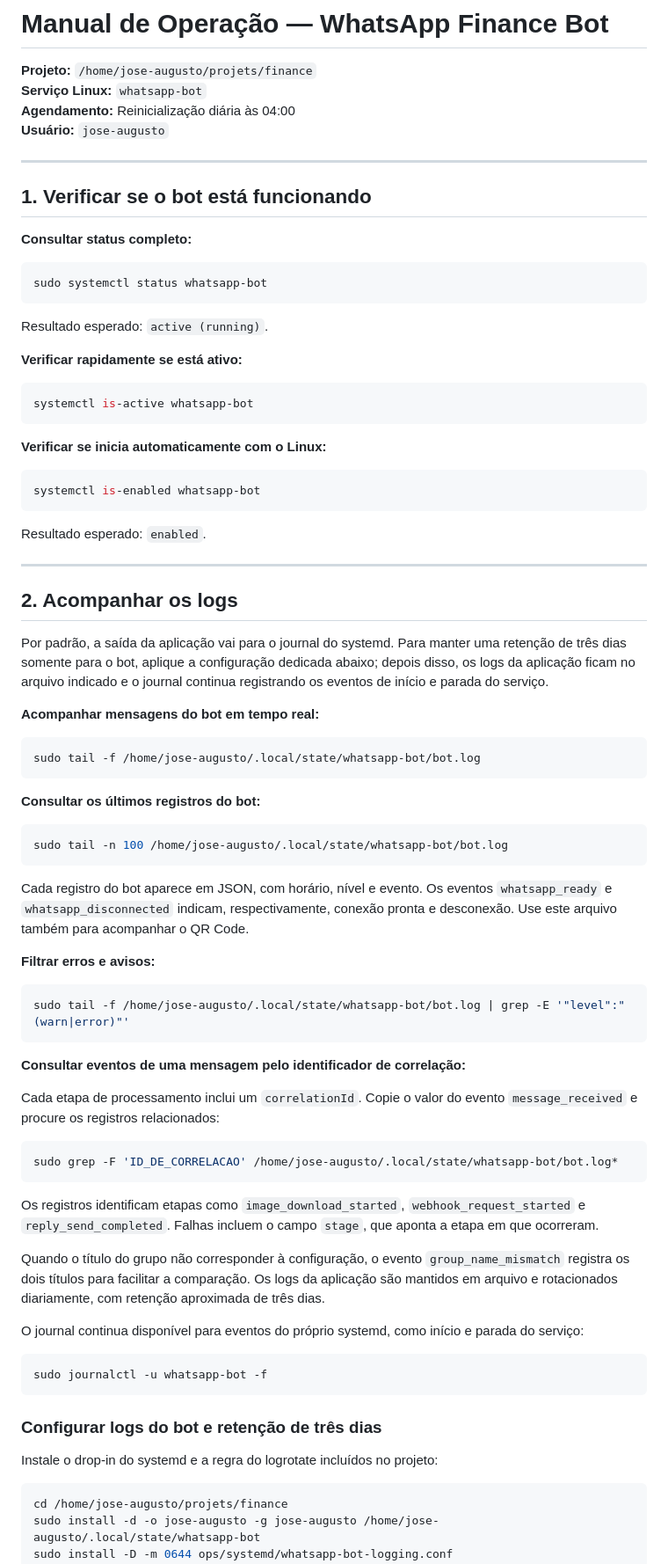
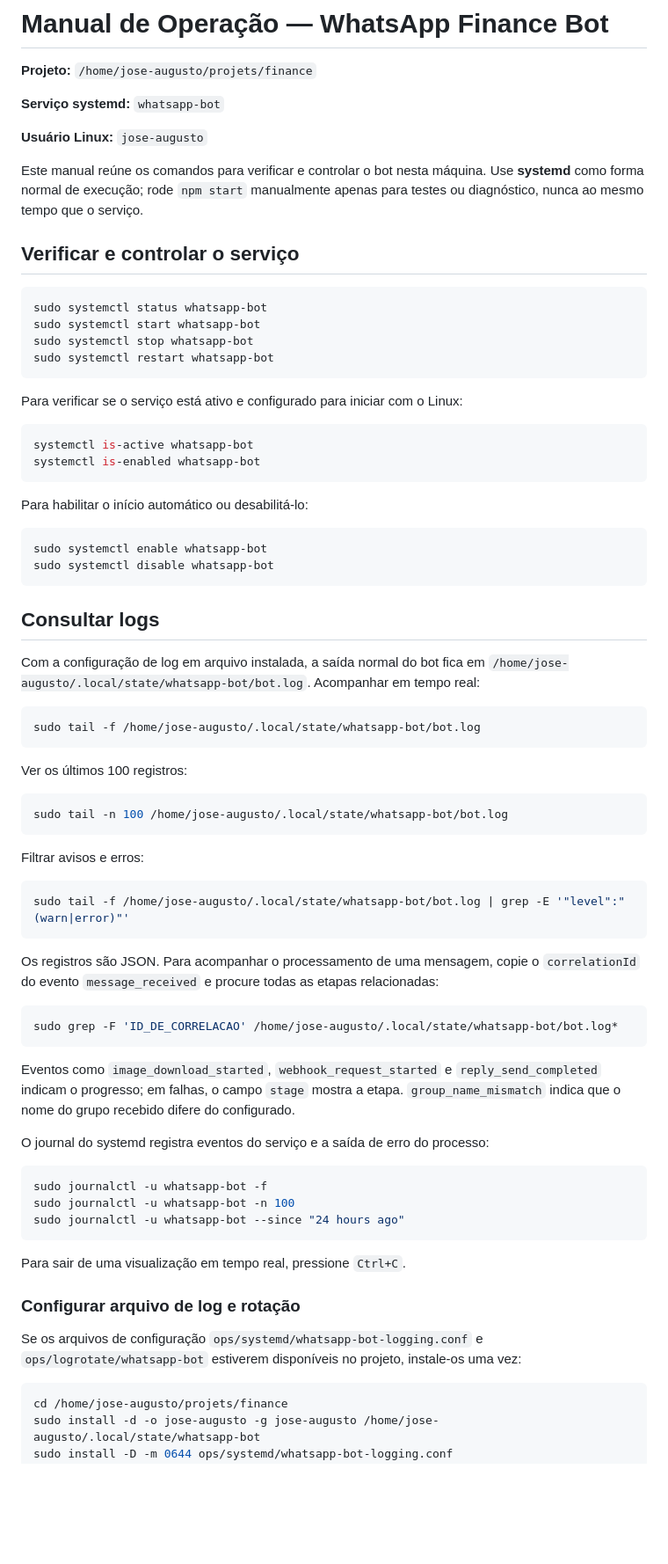
Before and after one commit to dujoseaugusto/finance, a Markdown page: Manual de Operação.md, the part around one of its changes. Shown at 88% size. GitHub-like rendering; blank space fills up the shorter version.

````diff
--- a/Manual de Operação.md
+++ b/Manual de Operação.md
@@ -1,83 +1,77 @@
 # Manual de Operação — WhatsApp Finance Bot
 
 **Projeto:** `/home/jose-augusto/projets/finance`
-**Serviço Linux:** `whatsapp-bot`
-**Agendamento:** Reinicialização diária às 04:00
-**Usuário:** `jose-augusto`
 
----
+**Serviço systemd:** `whatsapp-bot`
 
-## 1. Verificar se o bot está funcionando
+**Usuário Linux:** `jose-augusto`
 
-**Consultar status completo:**
+Este manual reúne os comandos para verificar e controlar o bot nesta máquina. Use **systemd** como forma normal de execução; rode `npm start` manualmente apenas para testes ou diagnóstico, nunca ao mesmo tempo que o serviço.
+
+## Verificar e controlar o serviço
 
 ```bash
 sudo systemctl status whatsapp-bot
+sudo systemctl start whatsapp-bot
+sudo systemctl stop whatsapp-bot
+sudo systemctl restart whatsapp-bot
 ```
 
-Resultado esperado: `active (running)`.
-
-**Verificar rapidamente se está ativo:**
+Para verificar se o serviço está ativo e configurado para iniciar com o Linux:
 
 ```bash
 systemctl is-active whatsapp-bot
-```
-
-**Verificar se inicia automaticamente com o Linux:**
-
-```bash
 systemctl is-enabled whatsapp-bot
 ```
 
-Resultado esperado: `enabled`.
+Para habilitar o início automático ou desabilitá-lo:
 
----
+```bash
+sudo systemctl enable whatsapp-bot
+sudo systemctl disable whatsapp-bot
+```
 
-## 2. Acompanhar os logs
+## Consultar logs
 
-Por padrão, a saída da aplicação vai para o journal do systemd. Para manter uma retenção de três dias somente para o bot, aplique a configuração dedicada abaixo; depois disso, os logs da aplicação ficam no arquivo indicado e o journal continua registrando os eventos de início e parada do serviço.
-
-**Acompanhar mensagens do bot em tempo real:**
+Com a configuração de log em arquivo instalada, a saída normal do bot fica em `/home/jose-augusto/.local/state/whatsapp-bot/bot.log`. Acompanhar em tempo real:
 
 ```bash
 sudo tail -f /home/jose-augusto/.local/state/whatsapp-bot/bot.log
 ```
 
-**Consultar os últimos registros do bot:**
+Ver os últimos 100 registros:
 
 ```bash
 sudo tail -n 100 /home/jose-augusto/.local/state/whatsapp-bot/bot.log
 ```
 
-Cada registro do bot aparece em JSON, com horário, nível e evento. Os eventos `whatsapp_ready` e `whatsapp_disconnected` indicam, respectivamente, conexão pronta e desconexão. Use este arquivo também para acompanhar o QR Code.
-
-**Filtrar erros e avisos:**
+Filtrar avisos e erros:
 
 ```bash
 sudo tail -f /home/jose-augusto/.local/state/whatsapp-bot/bot.log | grep -E '"level":"(warn|error)"'
 ```
 
-**Consultar eventos de uma mensagem pelo identificador de correlação:**
-
-Cada etapa de processamento inclui um `correlationId`. Copie o valor do evento `message_received` e procure os registros relacionados:
+Os registros são JSON. Para acompanhar o processamento de uma mensagem, copie o `correlationId` do evento `message_received` e procure todas as etapas relacionadas:
 
 ```bash
 sudo grep -F 'ID_DE_CORRELACAO' /home/jose-augusto/.local/state/whatsapp-bot/bot.log*
 ```
 
-Os registros identificam etapas como `image_download_started`, `webhook_request_started` e `reply_send_completed`. Falhas incluem o campo `stage`, que aponta a etapa em que ocorreram.
+Eventos como `image_download_started`, `webhook_request_started` e `reply_send_completed` indicam o progresso; em falhas, o campo `stage` mostra a etapa. `group_name_mismatch` indica que o nome do grupo recebido difere do configurado.
 
-Quando o título do grupo não corresponder à configuração, o evento `group_name_mismatch` registra os dois títulos para facilitar a comparação. Os logs da aplicação são mantidos em arquivo e rotacionados diariamente, com retenção aproximada de três dias.
-
-O journal continua disponível para eventos do próprio systemd, como início e parada do serviço:
+O journal do systemd registra eventos do serviço e a saída de erro do processo:
 
 ```bash
 sudo journalctl -u whatsapp-bot -f
+sudo journalctl -u whatsapp-bot -n 100
+sudo journalctl -u whatsapp-bot --since "24 hours ago"
 ```
 
-### Configurar logs do bot e retenção de três dias
+Para sair de uma visualização em tempo real, pressione `Ctrl+C`.
 
-Instale o drop-in do systemd e a regra do logrotate incluídos no projeto:
+### Configurar arquivo de log e rotação
+
+Se os arquivos de configuração `ops/systemd/whatsapp-bot-logging.conf` e `ops/logrotate/whatsapp-bot` estiverem disponíveis no projeto, instale-os uma vez:
 
 ```bash
 cd /home/jose-augusto/projets/finance
````
Also changed, not shown: other parts of Manual de Operação.md (+32 -111 lines).
